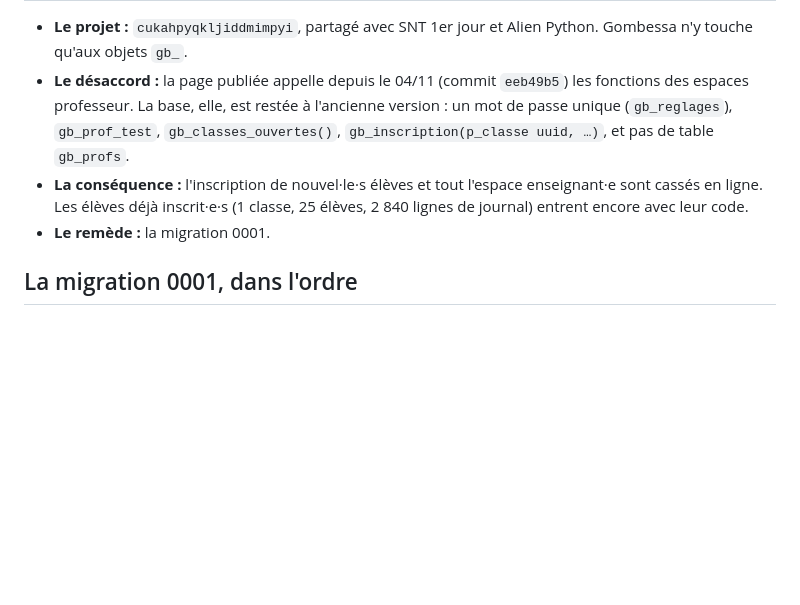
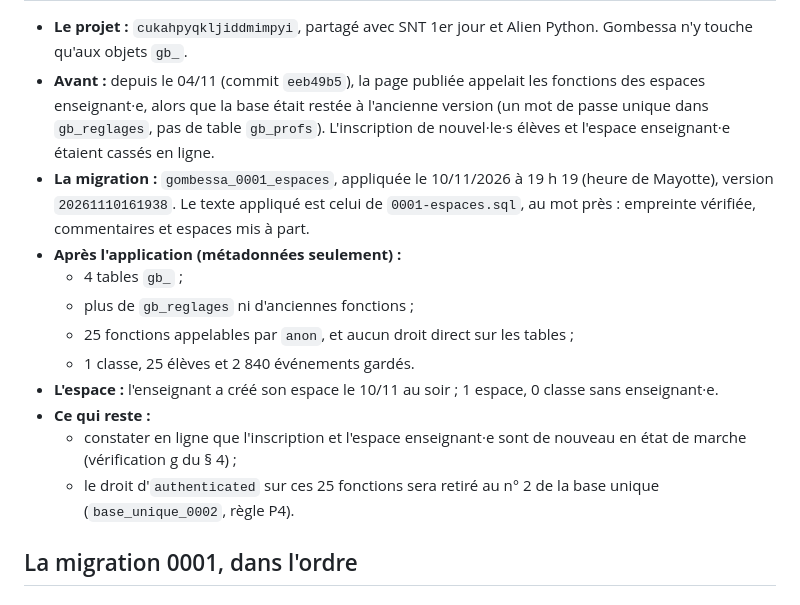
Before and after one commit to babash/Rappel-1er, a Markdown page: supabase/LISEZMOI.md, the part around one of its changes. Drawn GitHub-style; blank space fills up the shorter version.

Commit message:
[T39][atelier] Gombessa : LISEZMOI après l'application de la migration 0001
« Où en est la base du site publié » donne l'état réel : migration gombessa_0001_espaces
appliquée le 10/11 à 19 h 19 (version 20261110161938, texte identique au fichier),
métadonnées après l'application, espace créé par l'enseignant, ce qui reste (vérification
en ligne, droit d'authenticated retiré au n° 2 de la base unique). Le reste du mode
d'emploi ne change pas ; aucun SQL modifié.

Co-Authored-By: Claude Opus 5.5 <noreply@anthropic.com>
Claude-Session: https://claude.ai/code/session_019Pv5zUTCcy8RuVs3PaWQzs

```diff
--- a/supabase/LISEZMOI.md
+++ b/supabase/LISEZMOI.md
@@ -14,8 +14,16 @@ Les migrations sont écrites pour `apply_migration`, qui exécute chaque fichier
 
 - **Le projet :** `cukahpyqkljiddmimpyi`, partagé avec SNT 1er jour et Alien Python. Gombessa n'y touche qu'aux objets `gb_`.
-- **Le désaccord :** la page publiée appelle depuis le 04/11 (commit `eeb49b5`) les fonctions des espaces professeur. La base, elle, est restée à l'ancienne version : un mot de passe unique (`gb_reglages`), `gb_prof_test`, `gb_classes_ouvertes()`, `gb_inscription(p_classe uuid, …)`, et pas de table `gb_profs`.
-- **La conséquence :** l'inscription de nouvel·le·s élèves et tout l'espace enseignant·e sont cassés en ligne. Les élèves déjà inscrit·e·s (1 classe, 25 élèves, 2 840 lignes de journal) entrent encore avec leur code.
-- **Le remède :** la migration 0001.
+- **Avant :** depuis le 04/11 (commit `eeb49b5`), la page publiée appelait les fonctions des espaces enseignant·e, alors que la base était restée à l'ancienne version (un mot de passe unique dans `gb_reglages`, pas de table `gb_profs`). L'inscription de nouvel·le·s élèves et l'espace enseignant·e étaient cassés en ligne.
+- **La migration :** `gombessa_0001_espaces`, appliquée le 10/11/2026 à 19 h 19 (heure de Mayotte), version `20261110161938`. Le texte appliqué est celui de `0001-espaces.sql`, au mot près : empreinte vérifiée, commentaires et espaces mis à part.
+- **Après l'application (métadonnées seulement) :**
+  - 4 tables `gb_` ;
+  - plus de `gb_reglages` ni d'anciennes fonctions ;
+  - 25 fonctions appelables par `anon`, et aucun droit direct sur les tables ;
+  - 1 classe, 25 élèves et 2 840 événements gardés.
+- **L'espace :** l'enseignant a créé son espace le 10/11 au soir ; 1 espace, 0 classe sans enseignant·e.
+- **Ce qui reste :**
+  - constater en ligne que l'inscription et l'espace enseignant·e sont de nouveau en état de marche (vérification g du § 4) ;
+  - le droit d'`authenticated` sur ces 25 fonctions sera retiré au n° 2 de la base unique (`base_unique_0002`, règle P4).
 
 ## La migration 0001, dans l'ordre
 
```
Also changed, not shown: other parts of supabase/LISEZMOI.md (+1 -1 lines).
